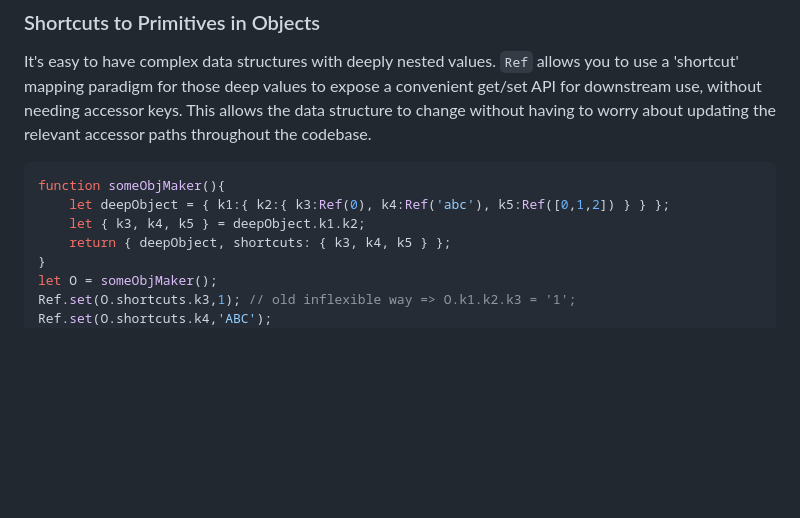
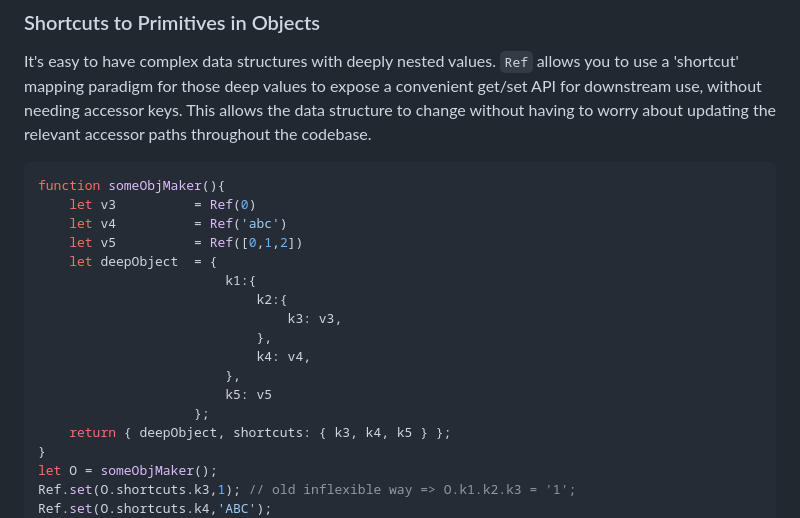
Before and after one commit to jason-ford-x/proposal-ref-class, a Markdown page: README.md, the part around the change. GitHub-like rendering; blank space fills up the shorter version.

Commit message:
improved example

````diff
--- a/README.md
+++ b/README.md
@@ -193,8 +193,18 @@ Above is not a dealbreaker, as changing objects in an existing codebase is a sim
 It's easy to have complex data structures with deeply nested values. `Ref` allows you to use a 'shortcut' mapping paradigm for those deep values to expose a convenient get/set API for downstream use, without needing accessor keys. This allows the data structure to change without having to worry about updating the relevant accessor paths throughout the codebase.
 ```js
 function someObjMaker(){
-	let deepObject = { k1:{ k2:{ k3:Ref(0), k4:Ref('abc'), k5:Ref([0,1,2]) } } };
-	let { k3, k4, k5 } = deepObject.k1.k2;
+	let v3 			= Ref(0)
+	let v4 			= Ref('abc')
+	let v5 			= Ref([0,1,2])
+	let deepObject 	= {
+						k1:{
+							k2:{
+								k3: v3,
+							},
+							k4: v4,
+						},
+						k5: v5
+					};
 	return { deepObject, shortcuts: { k3, k4, k5 } };
 }
 let O = someObjMaker();
````
